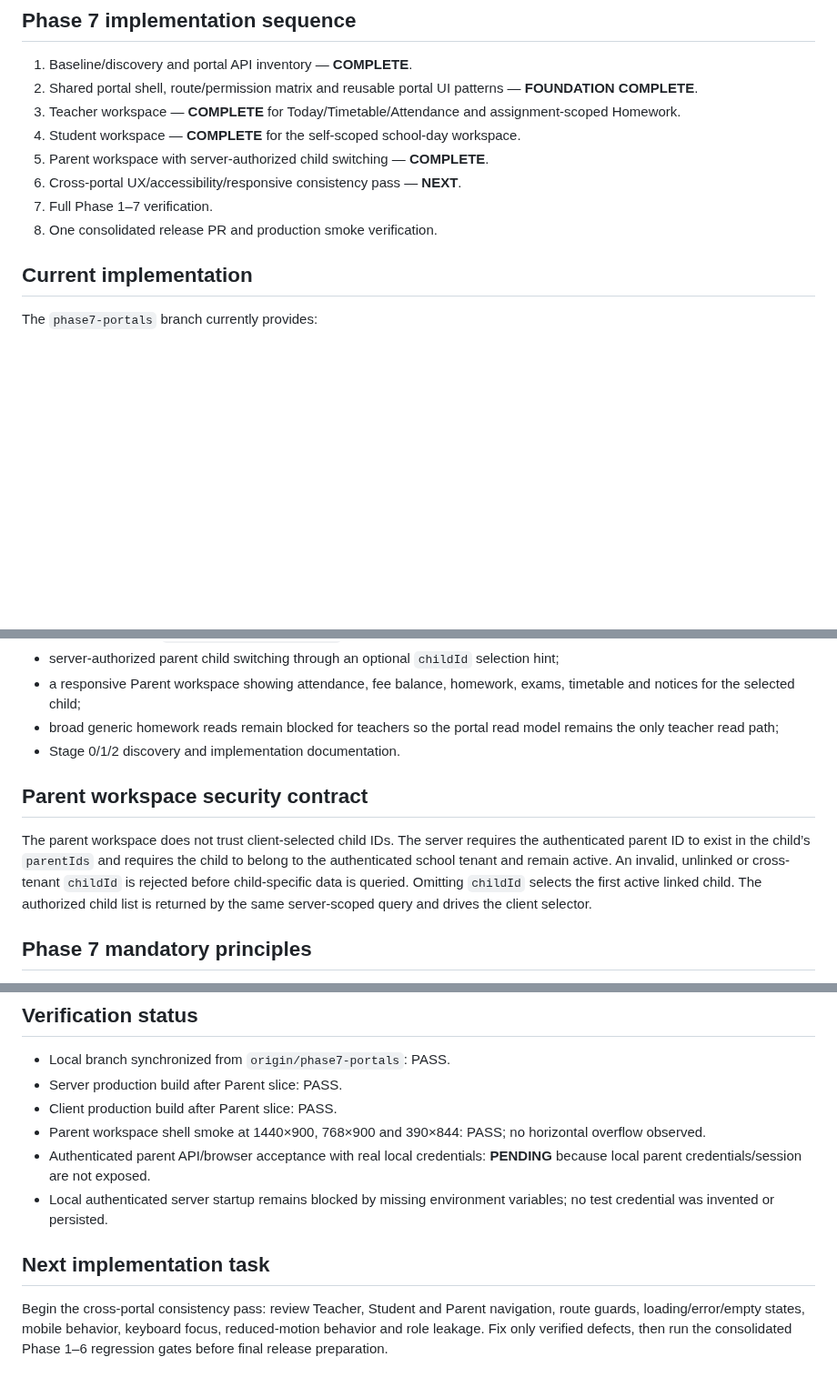
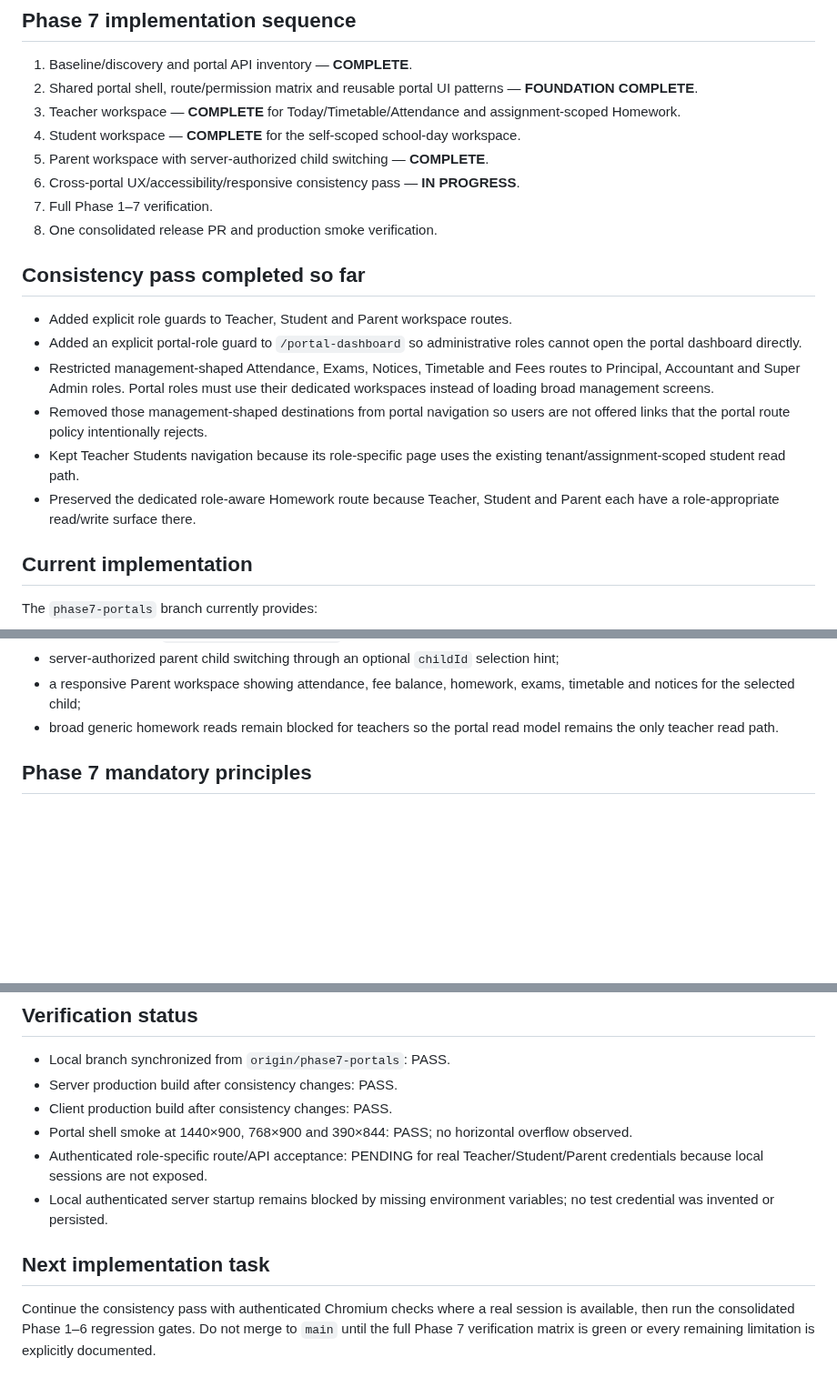
Before and after one commit to araj3539/school-erp, a Markdown page: docs/next-implementation-plan.md, 3 parts joined by grey strips. Shown at 91% size. Rendered like a GitHub page; blank space fills up the shorter version.

Commit message:
docs(phase7): record portal consistency hardening

```diff
--- a/docs/next-implementation-plan.md
+++ b/docs/next-implementation-plan.md
@@ -15,9 +15,18 @@ Phase 6 is complete and released to production. `main` remains the protected pro
 3. Teacher workspace — **COMPLETE** for Today/Timetable/Attendance and assignment-scoped Homework.
 4. Student workspace — **COMPLETE** for the self-scoped school-day workspace.
 5. Parent workspace with server-authorized child switching — **COMPLETE**.
-6. Cross-portal UX/accessibility/responsive consistency pass — **NEXT**.
+6. Cross-portal UX/accessibility/responsive consistency pass — **IN PROGRESS**.
 7. Full Phase 1–7 verification.
 8. One consolidated release PR and production smoke verification.
+
+## Consistency pass completed so far
+
+- Added explicit role guards to Teacher, Student and Parent workspace routes.
+- Added an explicit portal-role guard to `/portal-dashboard` so administrative roles cannot open the portal dashboard directly.
+- Restricted management-shaped Attendance, Exams, Notices, Timetable and Fees routes to Principal, Accountant and Super Admin roles. Portal roles must use their dedicated workspaces instead of loading broad management screens.
+- Removed those management-shaped destinations from portal navigation so users are not offered links that the portal route policy intentionally rejects.
+- Kept Teacher Students navigation because its role-specific page uses the existing tenant/assignment-scoped student read path.
+- Preserved the dedicated role-aware Homework route because Teacher, Student and Parent each have a role-appropriate read/write surface there.
 
 ## Current implementation
 
@@ -38,12 +47,7 @@ The `phase7-portals` branch currently provides:
 - a linked-child-only `/portal/parent/workspace` read model;
 - server-authorized parent child switching through an optional `childId` selection hint;
 - a responsive Parent workspace showing attendance, fee balance, homework, exams, timetable and notices for the selected child;
-- broad generic homework reads remain blocked for teachers so the portal read model remains the only teacher read path;
-- Stage 0/1/2 discovery and implementation documentation.
-
-## Parent workspace security contract
-
-The parent workspace does not trust client-selected child IDs. The server requires the authenticated parent ID to exist in the child’s `parentIds` and requires the child to belong to the authenticated school tenant and remain active. An invalid, unlinked or cross-tenant `childId` is rejected before child-specific data is queried. Omitting `childId` selects the first active linked child. The authorized child list is returned by the same server-scoped query and drives the client selector.
+- broad generic homework reads remain blocked for teachers so the portal read model remains the only teacher read path.
 
 ## Phase 7 mandatory principles
 
@@ -75,12 +79,12 @@ Batch coherent work on `phase7-*` feature branches. Avoid intermediate Vercel pr
 ## Verification status
 
 - Local branch synchronized from `origin/phase7-portals`: PASS.
-- Server production build after Parent slice: PASS.
-- Client production build after Parent slice: PASS.
-- Parent workspace shell smoke at 1440×900, 768×900 and 390×844: PASS; no horizontal overflow observed.
-- Authenticated parent API/browser acceptance with real local credentials: **PENDING** because local parent credentials/session are not exposed.
+- Server production build after consistency changes: PASS.
+- Client production build after consistency changes: PASS.
+- Portal shell smoke at 1440×900, 768×900 and 390×844: PASS; no horizontal overflow observed.
+- Authenticated role-specific route/API acceptance: PENDING for real Teacher/Student/Parent credentials because local sessions are not exposed.
 - Local authenticated server startup remains blocked by missing environment variables; no test credential was invented or persisted.
 
 ## Next implementation task
 
-Begin the cross-portal consistency pass: review Teacher, Student and Parent navigation, route guards, loading/error/empty states, mobile behavior, keyboard focus, reduced-motion behavior and role leakage. Fix only verified defects, then run the consolidated Phase 1–6 regression gates before final release preparation.
+Continue the consistency pass with authenticated Chromium checks where a real session is available, then run the consolidated Phase 1–6 regression gates. Do not merge to `main` until the full Phase 7 verification matrix is green or every remaining limitation is explicitly documented.
```
